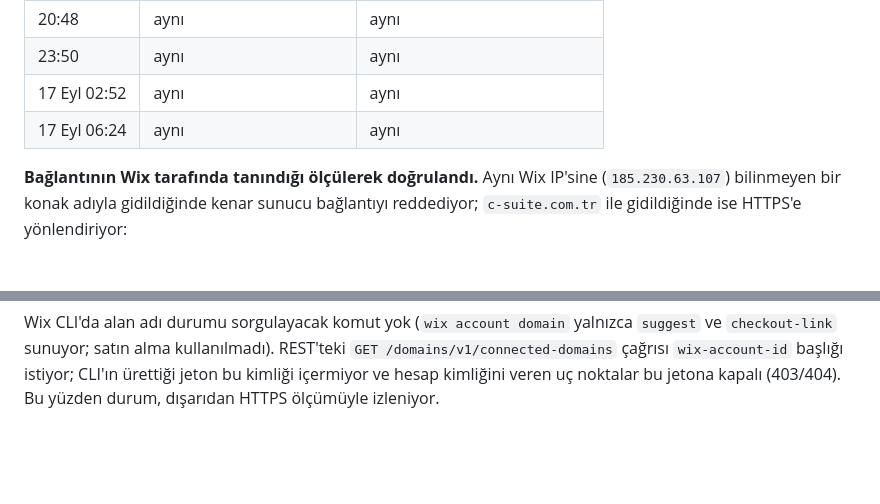
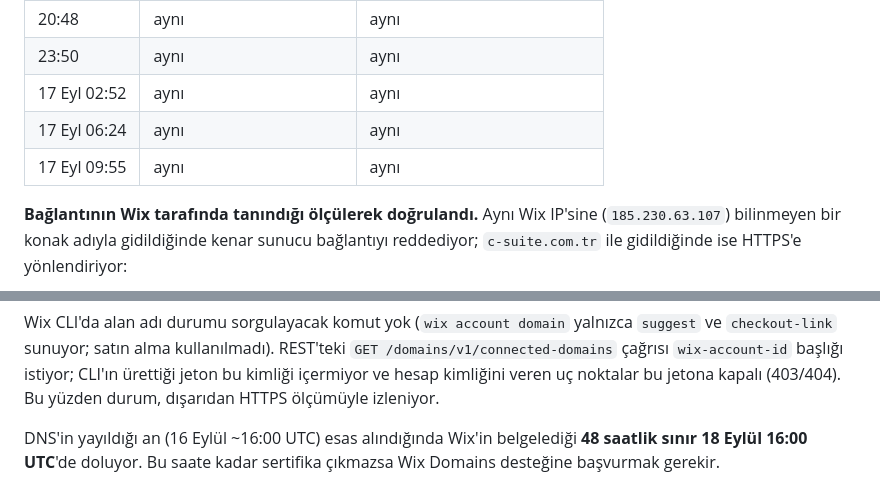
Before and after one commit to hptw-turker/csuite, a Markdown page: docs/10-cms-korumali-sunucu-gonderimi-ve-bildirim.md, 2 parts joined by grey strips. GitHub-like rendering; blank space fills up the shorter version.

Commit message:
Sertifika bekleme turuna 09:55 UTC ölçümünü ekler, 48 saat sınırını netleştirir
DNS'in yayıldığı an (16 Eylül ~16:00 UTC) esas alındığında Wix'in belgelediği
48 saatlik sınır 18 Eylül 16:00 UTC'de doluyor.

Co-Authored-By: Claude Opus 5 <noreply@anthropic.com>
Claude-Session: https://claude.ai/code/session_01NkLCPEdD9JkWXiiLGCZtwZ

```diff
--- a/docs/10-cms-korumali-sunucu-gonderimi-ve-bildirim.md
+++ b/docs/10-cms-korumali-sunucu-gonderimi-ve-bildirim.md
@@ -1106,6 +1106,7 @@ Form bildirimleri bundan etkilenmez: bildirim `csuite04@gmail.com` adresine gidi
 | 23:50 | aynı | aynı |
 | 17 Eyl 02:52 | aynı | aynı |
 | 17 Eyl 06:24 | aynı | aynı |
+| 17 Eyl 09:55 | aynı | aynı |
 
 **Bağlantının Wix tarafında tanındığı ölçülerek doğrulandı.** Aynı Wix IP'sine
 (`185.230.63.107`) bilinmeyen bir konak adıyla gidildiğinde kenar sunucu bağlantıyı
@@ -1127,3 +1128,7 @@ Wix CLI'da alan adı durumu sorgulayacak komut yok (`wix account domain` yalnız
 `GET /domains/v1/connected-domains` çağrısı `wix-account-id` başlığı istiyor;
 CLI'ın ürettiği jeton bu kimliği içermiyor ve hesap kimliğini veren uç noktalar
 bu jetona kapalı (403/404). Bu yüzden durum, dışarıdan HTTPS ölçümüyle izleniyor.
+
+DNS'in yayıldığı an (16 Eylül ~16:00 UTC) esas alındığında Wix'in belgelediği
+**48 saatlik sınır 18 Eylül 16:00 UTC**'de doluyor. Bu saate kadar sertifika
+çıkmazsa Wix Domains desteğine başvurmak gerekir.
```
